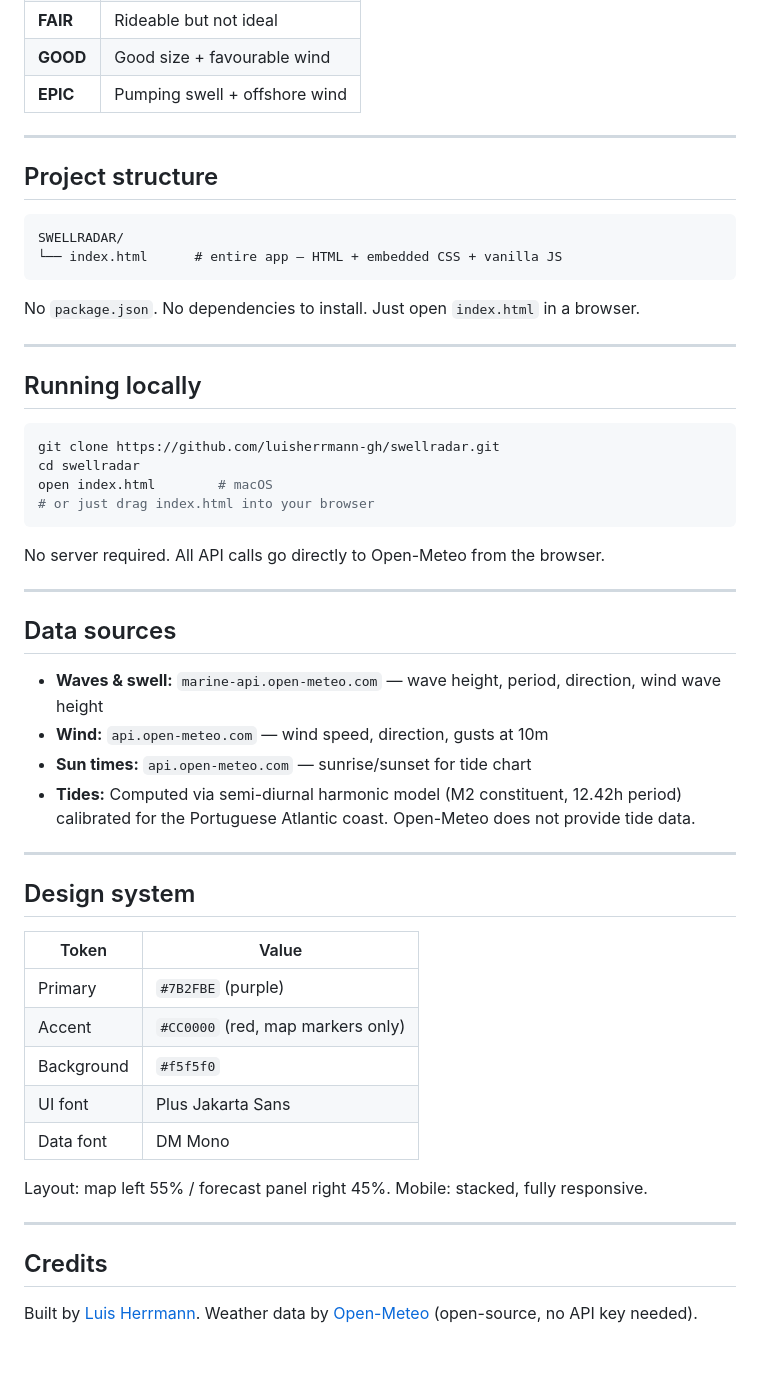
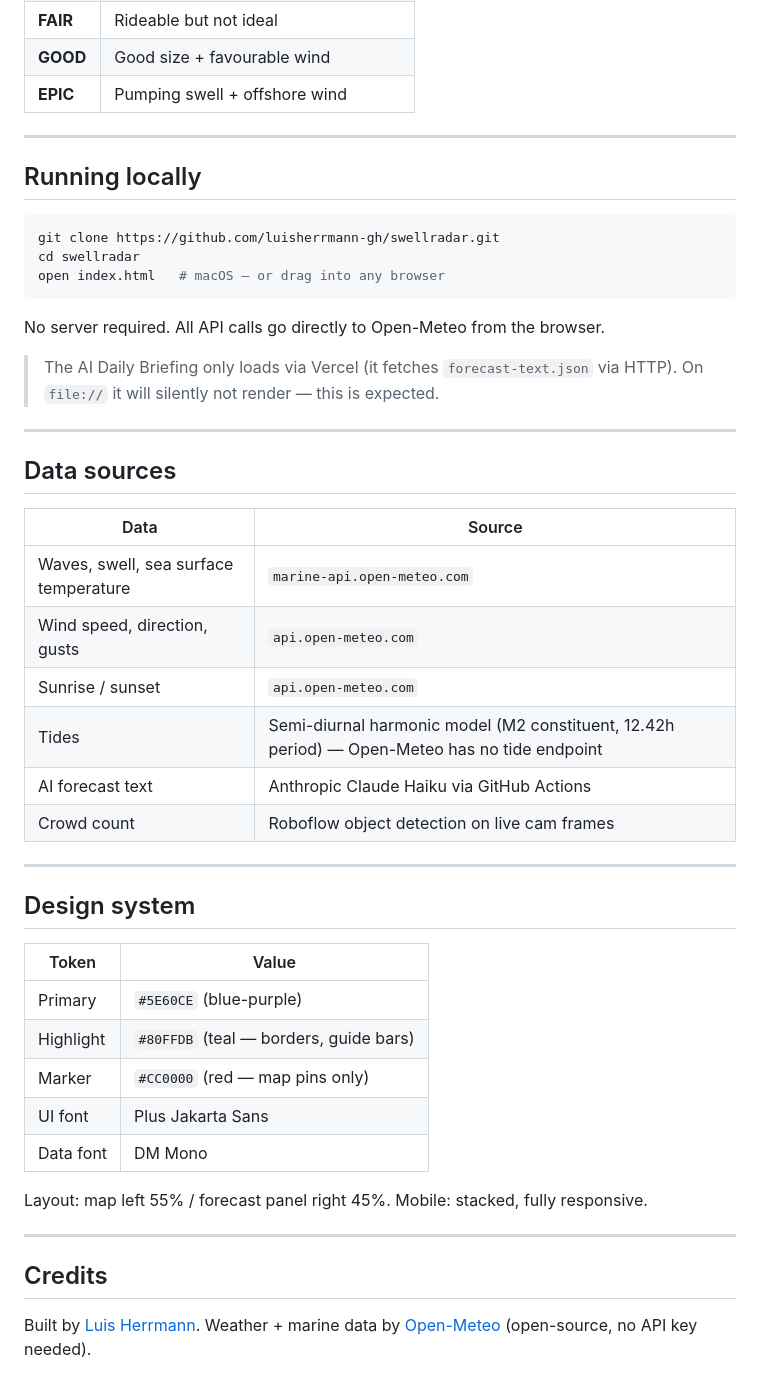
Before and after one commit to luisherrmann-gh/swellradar, a Markdown page: README.md, the part around one of its changes. Rendered like a GitHub page.

````diff
--- a/README.md
+++ b/README.md
@@ -56,17 +121,6 @@ Three spot cards show live conditions at a glance:
 | **FAIR** | Rideable but not ideal |
 | **GOOD** | Good size + favourable wind |
 | **EPIC** | Pumping swell + offshore wind |
-
----
-
-## Project structure
-
-```
-SWELLRADAR/
-└── index.html      # entire app — HTML + embedded CSS + vanilla JS
-```
-
-No `package.json`. No dependencies to install. Just open `index.html` in a browser.
 
 ---
 
@@ -75,20 +129,25 @@ No `package.json`. No dependencies to install. Just open `index.html` in a brows
 ```bash
 git clone https://github.com/luisherrmann-gh/swellradar.git
 cd swellradar
-open index.html        # macOS
-# or just drag index.html into your browser
+open index.html   # macOS — or drag into any browser
 ```
 
 No server required. All API calls go directly to Open-Meteo from the browser.
+
+> The AI Daily Briefing only loads via Vercel (it fetches `forecast-text.json` via HTTP). On `file://` it will silently not render — this is expected.
 
 ---
 
 ## Data sources
 
-- **Waves & swell:** `marine-api.open-meteo.com` — wave height, period, direction, wind wave height
-- **Wind:** `api.open-meteo.com` — wind speed, direction, gusts at 10m
-- **Sun times:** `api.open-meteo.com` — sunrise/sunset for tide chart
-- **Tides:** Computed via semi-diurnal harmonic model (M2 constituent, 12.42h period) calibrated for the Portuguese Atlantic coast. Open-Meteo does not provide tide data.
+| Data | Source |
+|---|---|
+| Waves, swell, sea surface temperature | `marine-api.open-meteo.com` |
+| Wind speed, direction, gusts | `api.open-meteo.com` |
+| Sunrise / sunset | `api.open-meteo.com` |
+| Tides | Semi-diurnal harmonic model (M2 constituent, 12.42h period) — Open-Meteo has no tide endpoint |
+| AI forecast text | Anthropic Claude Haiku via GitHub Actions |
+| Crowd count | Roboflow object detection on live cam frames |
 
 ---
 
@@ -96,9 +155,9 @@ No server required. All API calls go directly to Open-Meteo from the browser.
 
 | Token | Value |
 |---|---|
-| Primary | `#7B2FBE` (purple) |
-| Accent | `#CC0000` (red, map markers only) |
-| Background | `#f5f5f0` |
+| Primary | `#5E60CE` (blue-purple) |
+| Highlight | `#80FFDB` (teal — borders, guide bars) |
+| Marker | `#CC0000` (red — map pins only) |
 | UI font | Plus Jakarta Sans |
 | Data font | DM Mono |
 
@@ -108,4 +167,4 @@ Layout: map left 55% / forecast panel right 45%. Mobile: stacked, fully responsi
 
 ## Credits
 
-Built by [Luis Herrmann](https://github.com/luisherrmann-gh). Weather data by [Open-Meteo](https://open-meteo.com) (open-source, no API key needed).
+Built by [Luis Herrmann](https://github.com/luisherrmann-gh). Weather + marine data by [Open-Meteo](https://open-meteo.com) (open-source, no API key needed).
````
Also changed, not shown: other parts of README.md (+83 -18 lines).
